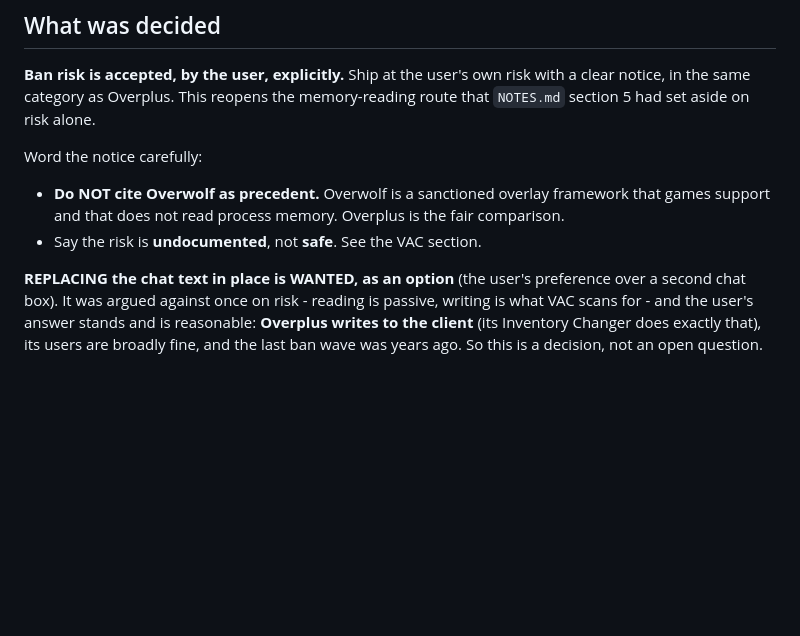
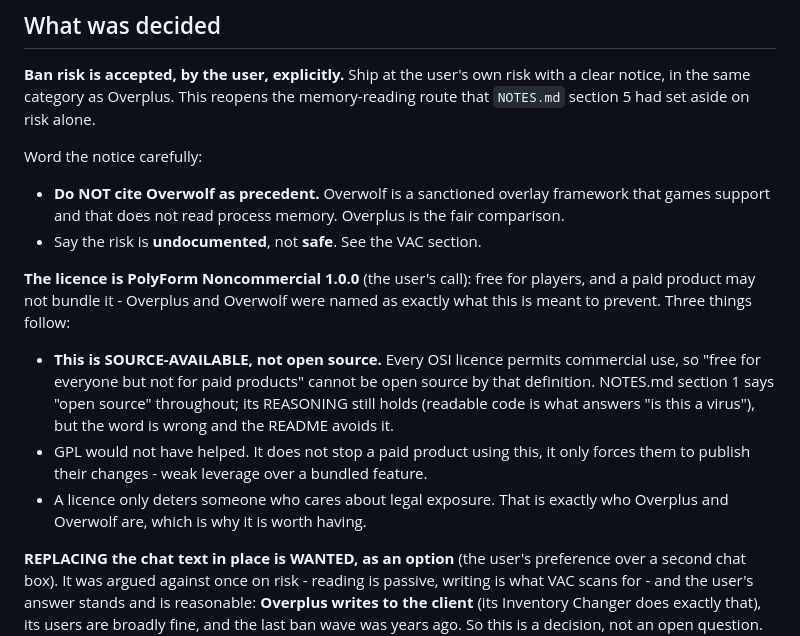
Before and after one commit to Ree1s/dota-translator-all-language, a Markdown page: NOTES-2026-09-20-memory.md, the part around the change. GitHub-like rendering; blank space fills up the shorter version.

```diff
--- a/NOTES-2026-09-20-memory.md
+++ b/NOTES-2026-09-20-memory.md
@@ -17,6 +17,21 @@ Word the notice carefully:
   framework that games support and that does not read process memory.
   Overplus is the fair comparison.
 - Say the risk is **undocumented**, not **safe**. See the VAC section.
+
+**The licence is PolyForm Noncommercial 1.0.0** (the user's call): free for
+players, and a paid product may not bundle it - Overplus and Overwolf were
+named as exactly what this is meant to prevent. Three things follow:
+
+- **This is SOURCE-AVAILABLE, not open source.** Every OSI licence permits
+  commercial use, so "free for everyone but not for paid products" cannot
+  be open source by that definition. NOTES.md section 1 says "open source"
+  throughout; its REASONING still holds (readable code is what answers "is
+  this a virus"), but the word is wrong and the README avoids it.
+- GPL would not have helped. It does not stop a paid product using this,
+  it only forces them to publish their changes - weak leverage over a
+  bundled feature.
+- A licence only deters someone who cares about legal exposure. That is
+  exactly who Overplus and Overwolf are, which is why it is worth having.
 
 **REPLACING the chat text in place is WANTED, as an option** (the user's
 preference over a second chat box). It was argued against once on risk -
```
Also changed, not shown: LICENSE.md (added, +75 -0 lines), README.md (+25 -6 lines).
